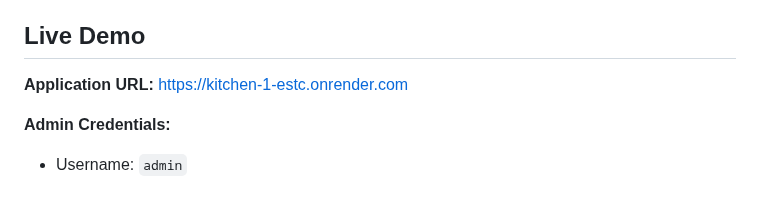
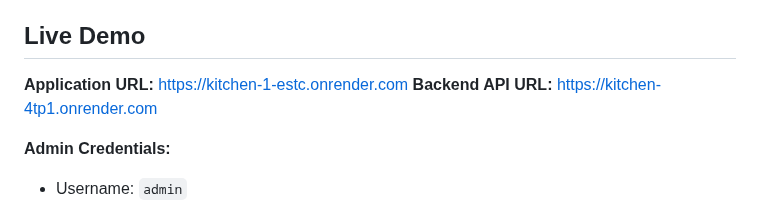
Before and after one commit to automatebyte/kitchen, a Markdown page: README.md, the part around the change. GitHub-like rendering.

Commit message:
Add backend API URL to README

```diff
--- a/README.md
+++ b/README.md
@@ -5,6 +5,7 @@ A full-stack restaurant management application built with Flask and React, featu
 ## Live Demo
 
 **Application URL:** https://kitchen-1-estc.onrender.com
+**Backend API URL:** https://kitchen-4tp1.onrender.com
 
 **Admin Credentials:**
 - Username: `admin`
```
